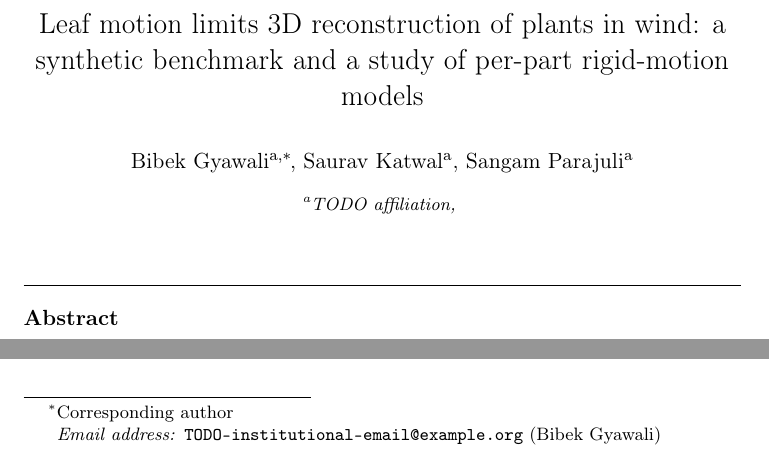
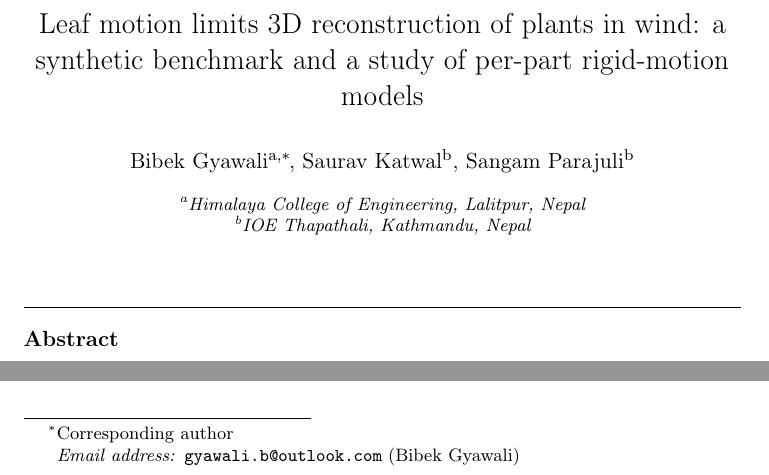
Before and after one commit to bibekgyawali2/synthtree, a LaTeX paper (paper_synthetic/main.tex): two parts of page 1 of 28, joined at a grey line, cut so that both start at the same text. Compiled offline with pdfLaTeX.

Commit message:
update author affiliations and compile PDF in paper source

```diff
--- a/paper_synthetic/main.tex
+++ b/paper_synthetic/main.tex
@@ -25,11 +25,16 @@
 \title{Leaf motion limits 3D reconstruction of plants in wind: a synthetic benchmark and a study of per-part rigid-motion models}
 
 \author[1]{Bibek Gyawali\corref{cor1}}
-\ead{TODO-institutional-email@example.org}
-\author[1]{Saurav Katwal}
-\author[1]{Sangam Parajuli}
+\ead{gyawali.b@outlook.com}
+\author[2]{Saurav Katwal}
+\author[2]{Sangam Parajuli}
 \cortext[cor1]{Corresponding author}
-\affiliation[1]{organization={TODO affiliation}}
+\affiliation[1]{organization={Himalaya College of Engineering},
+            city={Lalitpur},
+            country={Nepal}}
+\affiliation[2]{organization={IOE Thapathali},
+            city={Kathmandu},
+            country={Nepal}}
 
 \begin{abstract}
 Modern 3D reconstruction methods, such as Gaussian splatting and neural radiance fields, can turn an ordinary video of a plant into a 3D model. They assume, however, that the plant stays perfectly still, and real leaves rarely do: even a light breeze makes them flutter and sway. We wanted to know how much this movement spoils the 3D models, and why methods that try to follow the movement still fail. Nobody can track every leaf of a real plant in wind, so we built SynthTree, a tool that creates computer-generated videos of small potted trees. Each tree is filmed twice along the same camera path, once in still air and once in wind, and the tool records exactly where every leaf is at every moment. This lets us compare each reconstruction with the true shape of the leaves. Wind turned out to be by far the biggest source of error, much larger than camera noise. Yet the images rendered from the models still look almost perfect, so judging a model by its pictures hides the problem: the leaves look right on screen but sit in the wrong place in 3D. A standard method for moving scenes did not help, because it learned only a tiny shift of the whole tree instead of the motion of single leaves. Letting small pieces of the tree move on their own removed this failure, but most of the error remained, and filming at a higher frame rate or adding a second camera did not change that. When we gave the same model the true leaf motion, however, the windy trees were reconstructed as well as the calm ones. The model can therefore represent moving leaves; what is missing is a way to work out how the leaves move from the video alone. All results come from simulation.
```
Also changed, not shown: 1 other file.
